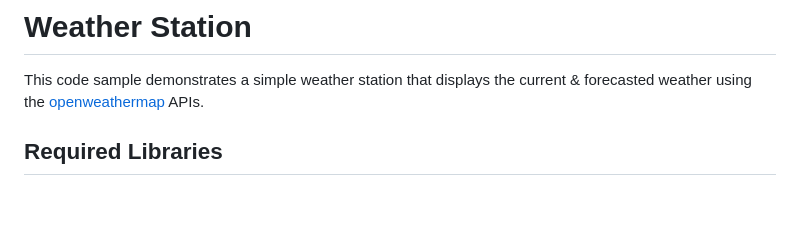
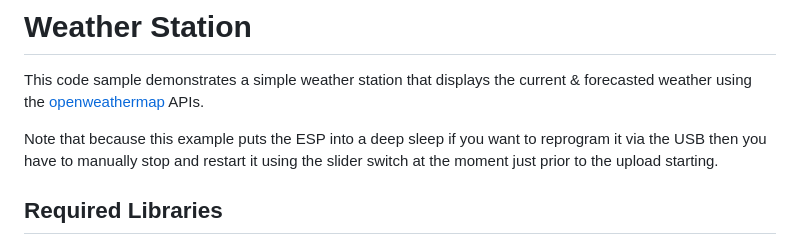
Before and after one commit to sqfmi/badgy, a Markdown page: examples/weather/README.md, the part around the change. Drawn GitHub-style; blank space fills up the shorter version.

Commit message:
Clarity and proper imperial units
The weather example does a deep sleep which requires old-school restart before upload in order to work.  This wasn't clear especially given the prior version of the code.

Also, I've added full support for imperial units because Americans are lame.

Finally, I added the pinout image to the hardware folder for easy reference for others.

```diff
--- a/examples/weather/README.md
+++ b/examples/weather/README.md
@@ -1,6 +1,8 @@
 # Weather Station
 
 This code sample demonstrates a simple weather station that displays the current & forecasted weather using the [openweathermap](https://openweathermap.org) APIs.
+
+Note that because this example puts the ESP into a deep sleep if you want to reprogram it via the USB then you have to manually stop and restart it using the slider switch at the moment just prior to the upload starting.
 
 ## Required Libraries
 - See the base required libraries in the root Readme for this repository
```
Also changed, not shown: hardware/ESP8266-12E.jpg (added), 1 other file.
